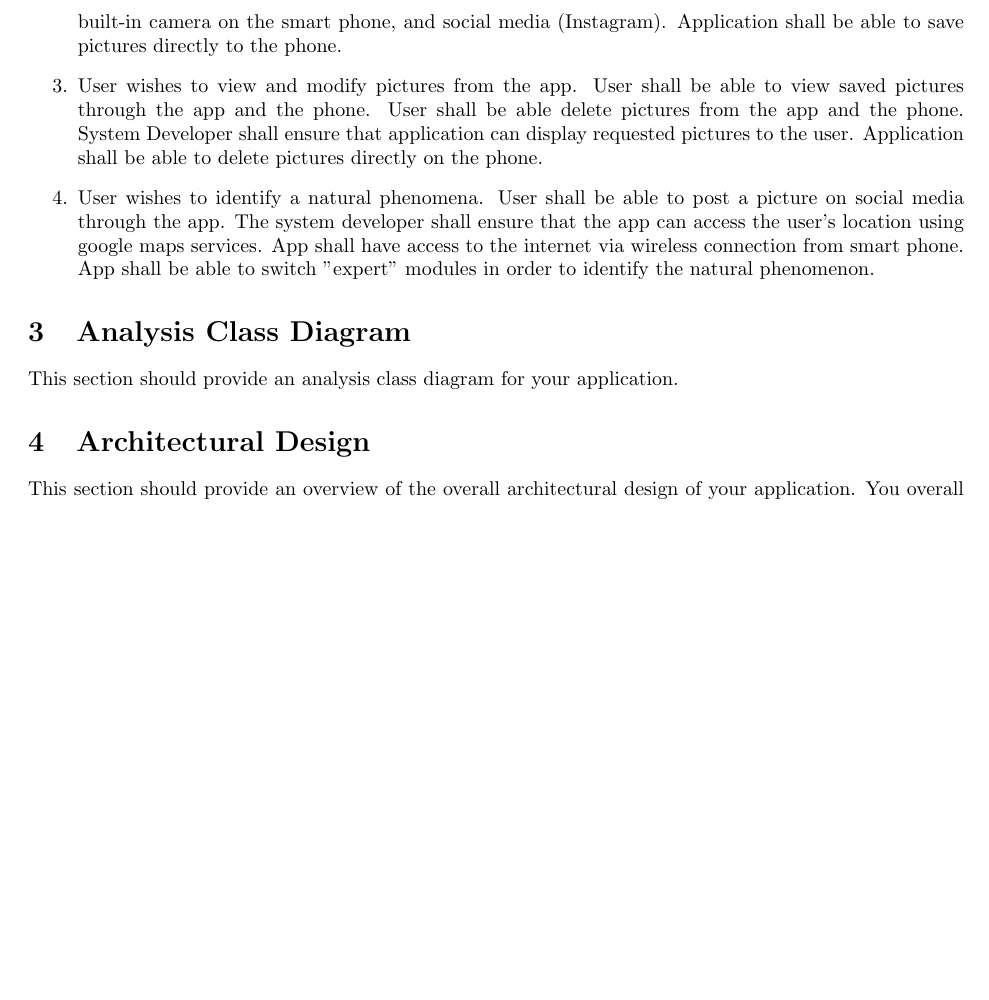
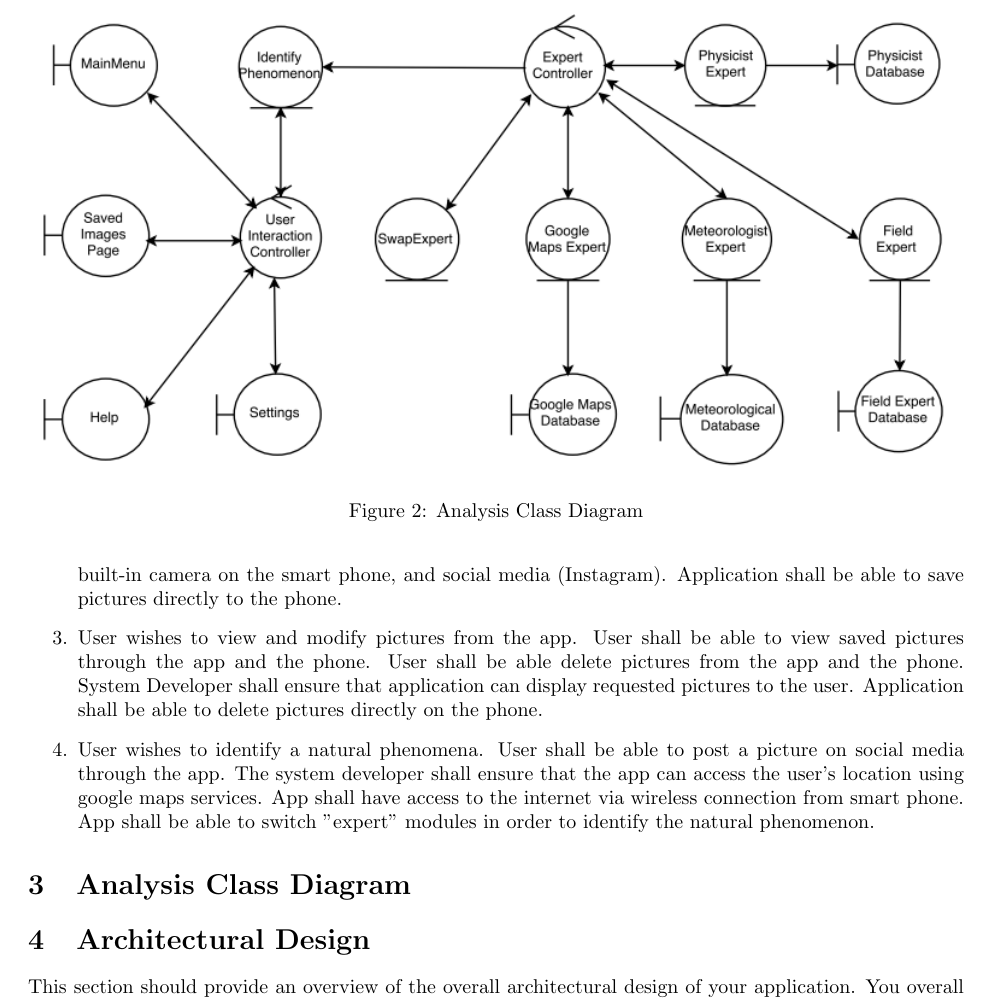
Before and after one commit to KevinHardy-Cooper/SFWRENG3A04, a LaTeX document (SE3A04_D2_Template.tex): part of page 3 of 6, cut at the place of the change, the shorter picture padded with empty space. Compiled offline with pdfLaTeX.

Commit message:
Add Analysis Class Diagram

```diff
--- a/SE3A04_D2_Template.tex
+++ b/SE3A04_D2_Template.tex
@@ -75,10 +75,11 @@ The user interactions will be shown using a use case diagram, along with descrip
 % End Section
 
 \section{Analysis Class Diagram}
-\label{sec:analysis_class_diagram}
-% Begin Section
-This section should provide an analysis class diagram for your application.
-% End Section
+%\label{sec:analysis_class_diagram}
+\begin{figure}
+	\includegraphics[width=\linewidth]{AnalysisClassDiagram.png}
+	\caption{Analysis Class Diagram}
+\end{figure}
 
 
 \section{Architectural Design}
```
Also changed, not shown: AnalysisClassDiagram.PNG (added), SE3A04_D2_Template.pdf, 3 other files.
